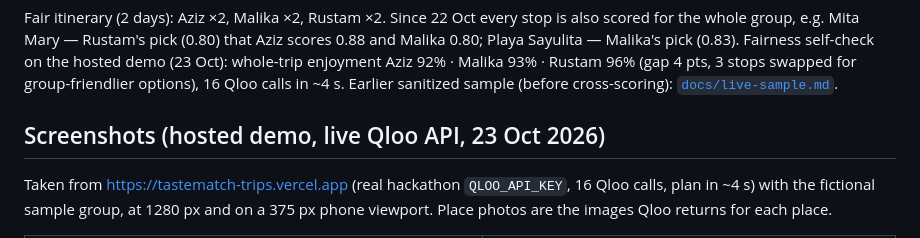
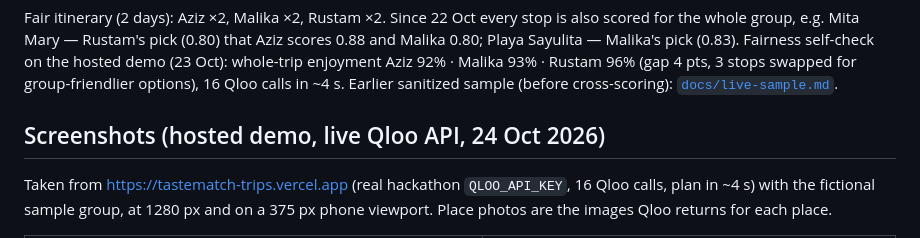
Before and after one commit to heavycastles/tastematch-trips, a Markdown page: README.md, the part around the change. GitHub-like rendering.

Commit message:
README: screenshots date matches the 24 Oct retake

```diff
--- a/README.md
+++ b/README.md
@@ -89,7 +89,7 @@ group, e.g. Mita Mary — Rustam's pick (0.80) that Aziz scores 0.88 and Malika
 (gap 4 pts, 3 stops swapped for group-friendlier options), 16 Qloo calls in ~4 s.
 Earlier sanitized sample (before cross-scoring): [`docs/live-sample.md`](docs/live-sample.md).
 
-## Screenshots (hosted demo, live Qloo API, 23 Oct 2026)
+## Screenshots (hosted demo, live Qloo API, 24 Oct 2026)
 
 Taken from https://tastematch-trips.vercel.app (real hackathon `QLOO_API_KEY`, 16 Qloo calls, plan in ~4 s) with the
 fictional sample group, at 1280 px and on a 375 px phone viewport. Place photos are the images Qloo returns for each place.
```
